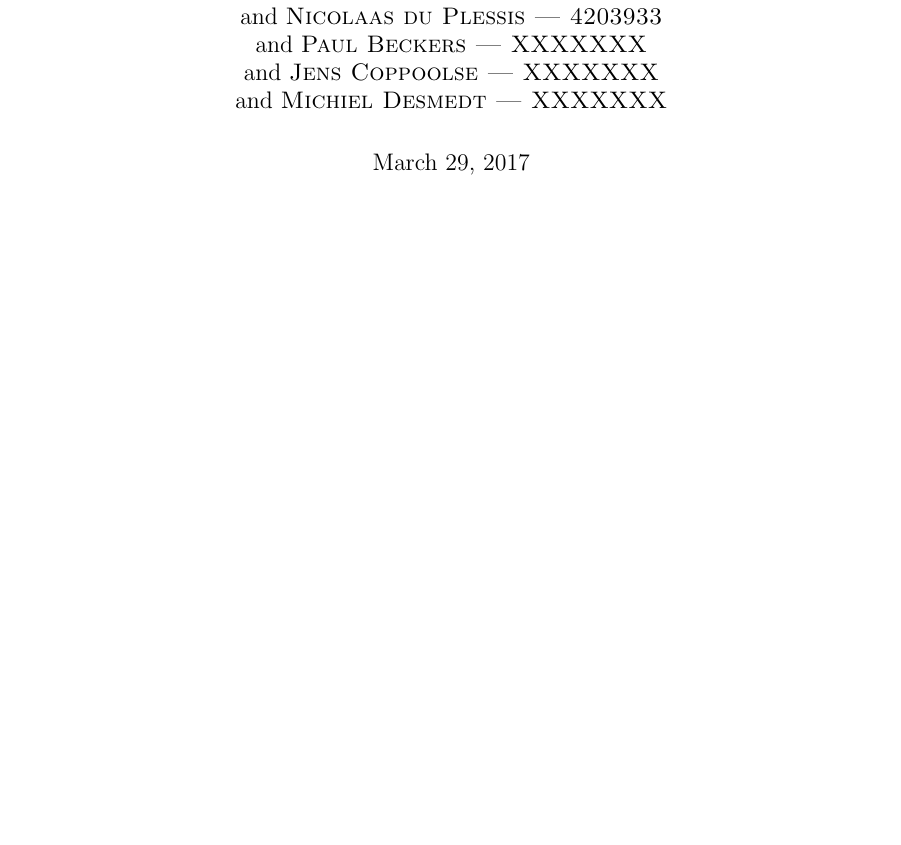
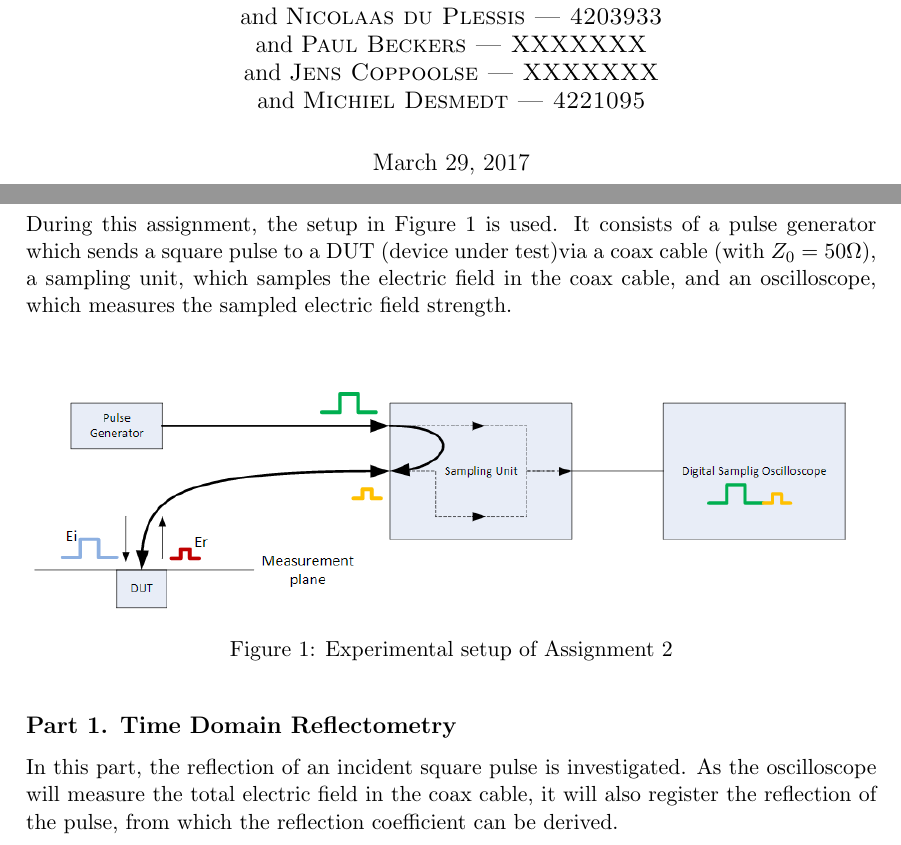
Before and after one commit to Jens-GH/EM-Practicum-2016, a LaTeX document (EM_practicum_ses1.tex, which reads latex_sections/ses_1_ass_2.tex): part of page 1 of 4 before the commit and two parts of pages 1 and 3 of 4 after it, the two joined at a grey line, cut so that both start at the same text, the shorter picture padded with empty space. Compiled offline with pdfLaTeX.

Commit message:
Added intro of Assignment 2

```diff
--- a/EM_practicum_ses1.tex
+++ b/EM_practicum_ses1.tex
@@ -28,7 +28,7 @@
 	and
 	\textsc{Jens Coppoolse | XXXXXXX}\\
 	and
-	\textsc{Michiel Desmedt | XXXXXXX}\\
+	\textsc{Michiel Desmedt | 4221095}\\
 }
 \date {\today}
 
--- a/latex_sections/ses_1_ass_2.tex
+++ b/latex_sections/ses_1_ass_2.tex
@@ -0,0 +1,12 @@
+During this assignment, the setup in Figure \ref{fig:Ass2_setup} is used. It consists of a pulse generator which sends a square pulse to a DUT (device under test)via a coax cable (with $Z_0 = 50 \Omega$), a sampling unit, which samples the electric field in the coax cable, and an oscilloscope, which measures the sampled electric field strength.\\
+
+\begin{figure}[h]
+    \centering
+    \includegraphics[width=1\textwidth]{Session1_files/Assignment2_setup.PNG}
+    \caption{Experimental setup of Assignment 2}
+    \label{fig:Ass2_setup}
+\end{figure}
+
+\subsection*{Part 1. Time Domain Reflectometry}
+
+In this part, the reflection of an incident square pulse is investigated. As the oscilloscope will measure the total electric field in the coax cable, it will also register the reflection of the pulse, from which the reflection coefficient can be derived.
```
